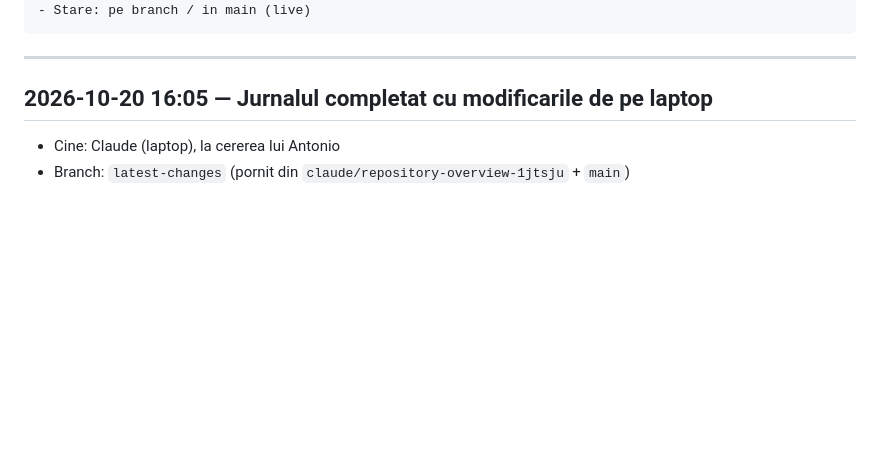
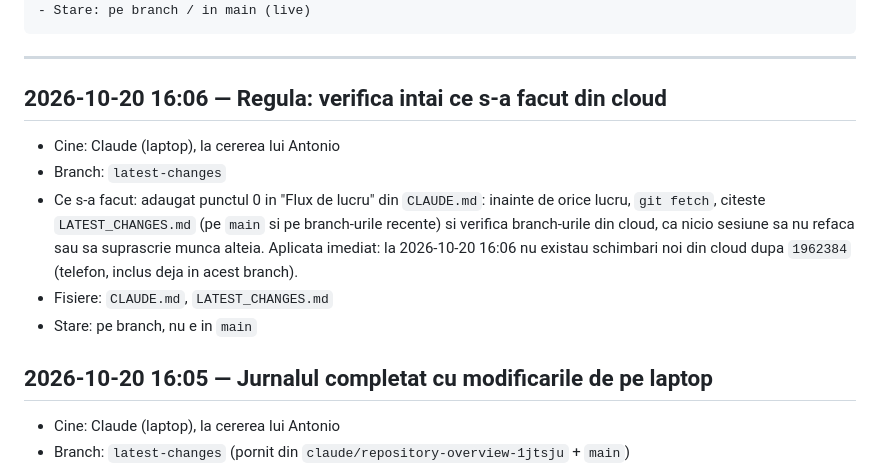
Before and after one commit to antonionula-cell/bucataria-lui-panda, a Markdown page: LATEST_CHANGES.md, the part around the change. GitHub-like rendering; blank space fills up the shorter version.

Commit message:
CLAUDE.md: regula 0 - verifica intai LATEST_CHANGES si branch-urile din cloud
Co-Authored-By: Claude Opus 5.5 <noreply@anthropic.com>

````diff
--- a/LATEST_CHANGES.md
+++ b/LATEST_CHANGES.md
@@ -14,6 +14,13 @@ Format:
 ```
 
 ---
+
+## 2026-10-20 16:06 — Regula: verifica intai ce s-a facut din cloud
+- Cine: Claude (laptop), la cererea lui Antonio
+- Branch: `latest-changes`
+- Ce s-a facut: adaugat punctul 0 in "Flux de lucru" din `CLAUDE.md`: inainte de orice lucru, `git fetch`, citeste `LATEST_CHANGES.md` (pe `main` si pe branch-urile recente) si verifica branch-urile din cloud, ca nicio sesiune sa nu refaca sau sa suprascrie munca alteia. Aplicata imediat: la 2026-10-20 16:06 nu existau schimbari noi din cloud dupa `1962384` (telefon, inclus deja in acest branch).
+- Fisiere: `CLAUDE.md`, `LATEST_CHANGES.md`
+- Stare: pe branch, nu e in `main`
 
 ## 2026-10-20 16:05 — Jurnalul completat cu modificarile de pe laptop
 - Cine: Claude (laptop), la cererea lui Antonio
````
Also changed, not shown: CLAUDE.md (+1 -0 lines).
